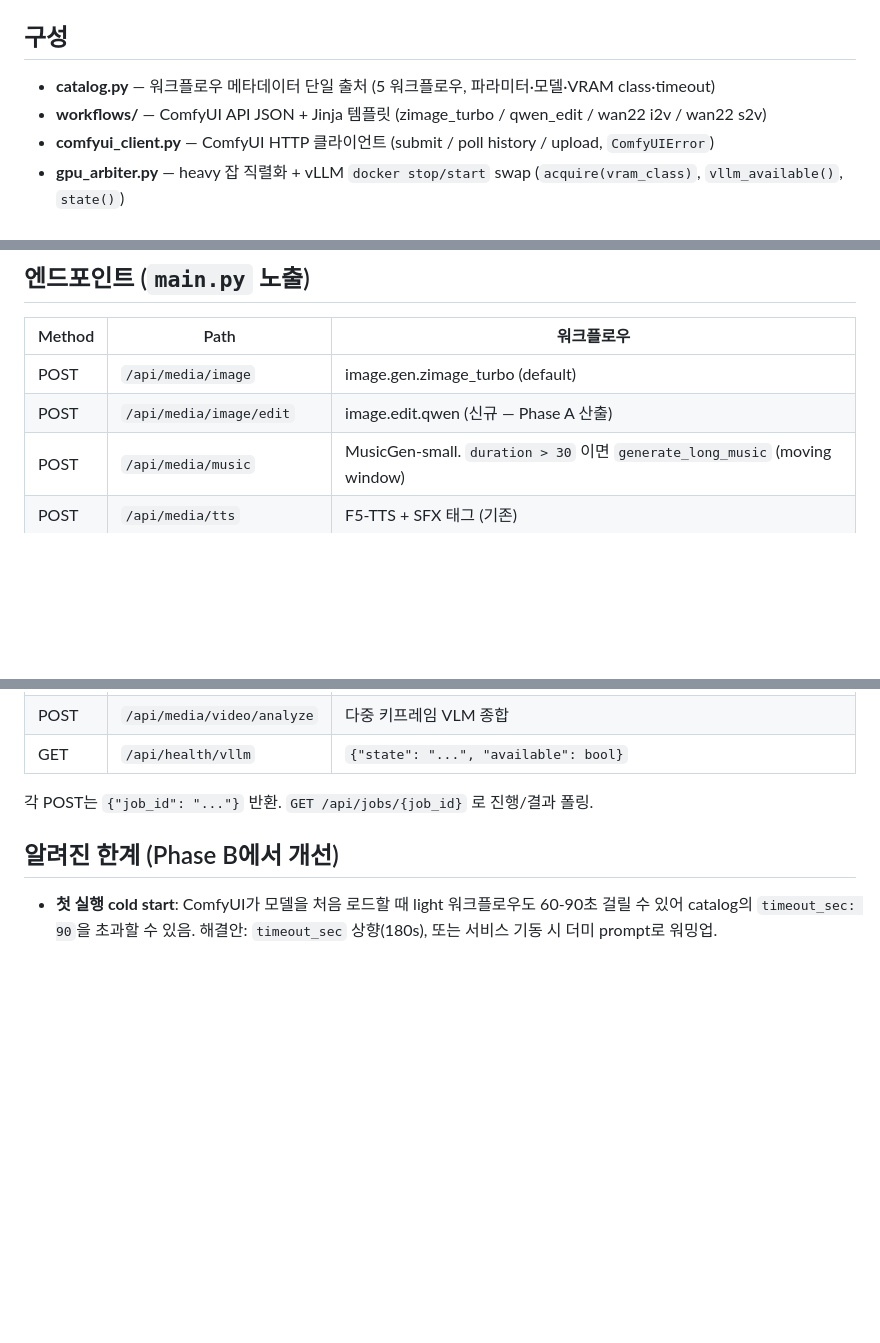
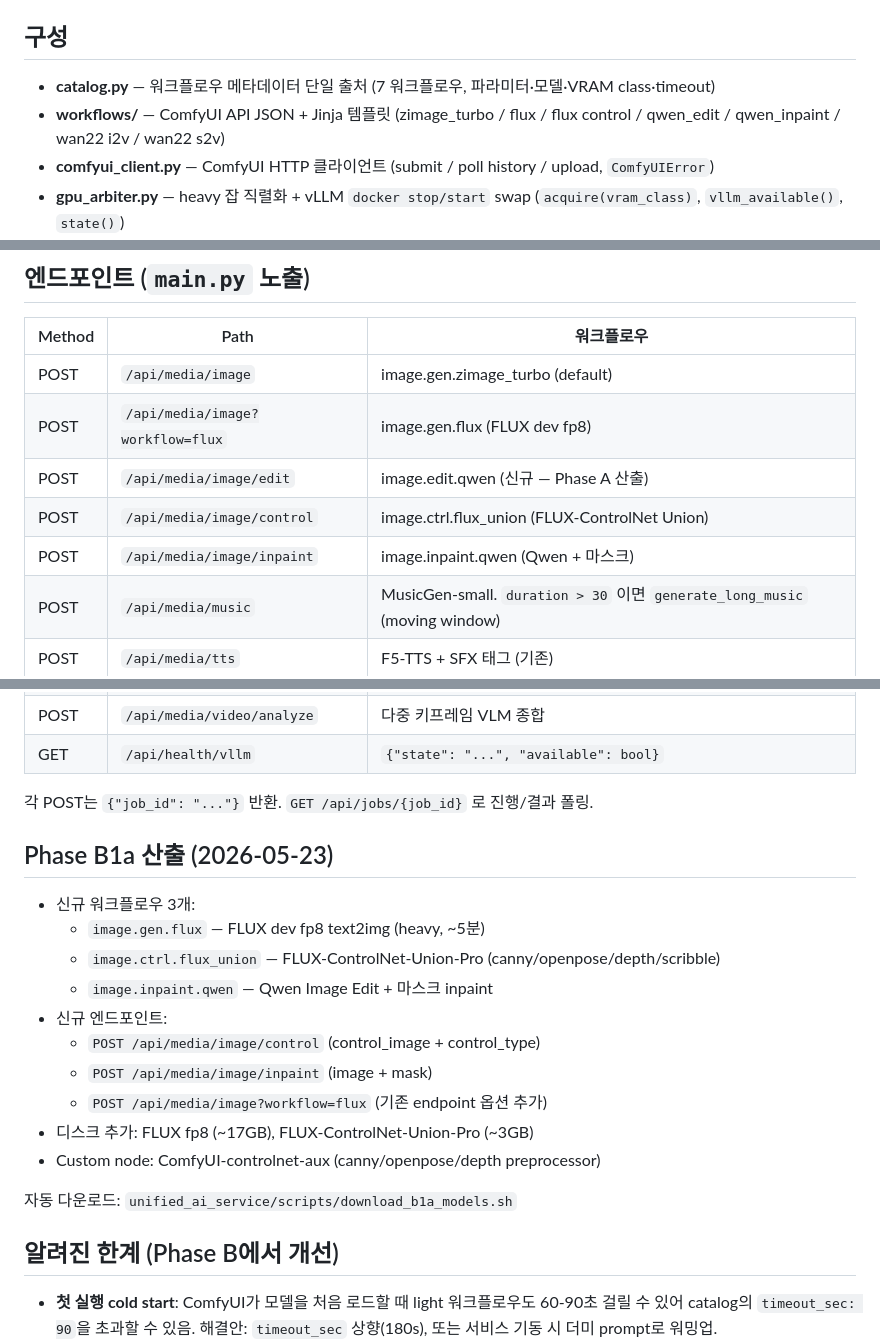
Before and after one commit to ULTRAKKK1004/dgx_spark_allinone, a Markdown page: unified_ai_service/media_engine/README.md, 3 parts joined by grey strips. GitHub-like rendering; blank space fills up the shorter version.

Commit message:
docs(b1a): README에 이미지 변환 산출 정리
Phase B1a 신규 워크플로우, API 엔드포인트, 모델/노드 추가사항과 다운로드 스크립트를 문서화한다.
엔드포인트 표에 workflow=flux, control, inpaint 경로를 추가한다.

Co-Authored-By: Claude Opus 4.7 (1M context) <noreply@anthropic.com>

```diff
--- a/unified_ai_service/media_engine/README.md
+++ b/unified_ai_service/media_engine/README.md
@@ -4,8 +4,8 @@
 
 ## 구성
 
-- **catalog.py** — 워크플로우 메타데이터 단일 출처 (5 워크플로우, 파라미터·모델·VRAM class·timeout)
-- **workflows/** — ComfyUI API JSON + Jinja 템플릿 (zimage_turbo / qwen_edit / wan22 i2v / wan22 s2v)
+- **catalog.py** — 워크플로우 메타데이터 단일 출처 (7 워크플로우, 파라미터·모델·VRAM class·timeout)
+- **workflows/** — ComfyUI API JSON + Jinja 템플릿 (zimage_turbo / flux / flux control / qwen_edit / qwen_inpaint / wan22 i2v / wan22 s2v)
 - **comfyui_client.py** — ComfyUI HTTP 클라이언트 (submit / poll history / upload, `ComfyUIError`)
 - **gpu_arbiter.py** — heavy 잡 직렬화 + vLLM `docker stop/start` swap (`acquire(vram_class)`, `vllm_available()`, `state()`)
 - **window.py** — 무빙윈도우 유틸 (`chunk_audio_fixed/smart`, `extract_last_frame`, `concat_videos`, `crossfade_audio_segments`, `get_media_duration`)
@@ -45,7 +48,10 @@ vid = await runner.run("video.i2v.wan22", prompt="gentle motion", image_name="se
 | Method | Path | 워크플로우 |
 |---|---|---|
 | POST | `/api/media/image` | image.gen.zimage_turbo (default) |
+| POST | `/api/media/image?workflow=flux` | image.gen.flux (FLUX dev fp8) |
 | POST | `/api/media/image/edit` | image.edit.qwen (신규 — Phase A 산출) |
+| POST | `/api/media/image/control` | image.ctrl.flux_union (FLUX-ControlNet Union) |
+| POST | `/api/media/image/inpaint` | image.inpaint.qwen (Qwen + 마스크) |
 | POST | `/api/media/music` | MusicGen-small. `duration > 30` 이면 `generate_long_music` (moving window) |
 | POST | `/api/media/tts` | F5-TTS + SFX 태그 (기존) |
 | POST | `/api/media/video/gen` | video.i2v.wan22 + moving window |
@@ -55,6 +61,21 @@ vid = await runner.run("video.i2v.wan22", prompt="gentle motion", image_name="se
 | GET | `/api/health/vllm` | `{"state": "...", "available": bool}` |
 
 각 POST는 `{"job_id": "..."}` 반환. `GET /api/jobs/{job_id}` 로 진행/결과 폴링.
+
+## Phase B1a 산출 (2026-05-23)
+
+- 신규 워크플로우 3개:
+  - `image.gen.flux` — FLUX dev fp8 text2img (heavy, ~5분)
+  - `image.ctrl.flux_union` — FLUX-ControlNet-Union-Pro (canny/openpose/depth/scribble)
+  - `image.inpaint.qwen` — Qwen Image Edit + 마스크 inpaint
+- 신규 엔드포인트:
+  - `POST /api/media/image/control` (control_image + control_type)
+  - `POST /api/media/image/inpaint` (image + mask)
+  - `POST /api/media/image?workflow=flux` (기존 endpoint 옵션 추가)
+- 디스크 추가: FLUX fp8 (~17GB), FLUX-ControlNet-Union-Pro (~3GB)
+- Custom node: ComfyUI-controlnet-aux (canny/openpose/depth preprocessor)
+
+자동 다운로드: `unified_ai_service/scripts/download_b1a_models.sh`
 
 ## 알려진 한계 (Phase B에서 개선)
 
```
Also changed, not shown: other parts of unified_ai_service/media_engine/README.md (+3 -0 lines).
